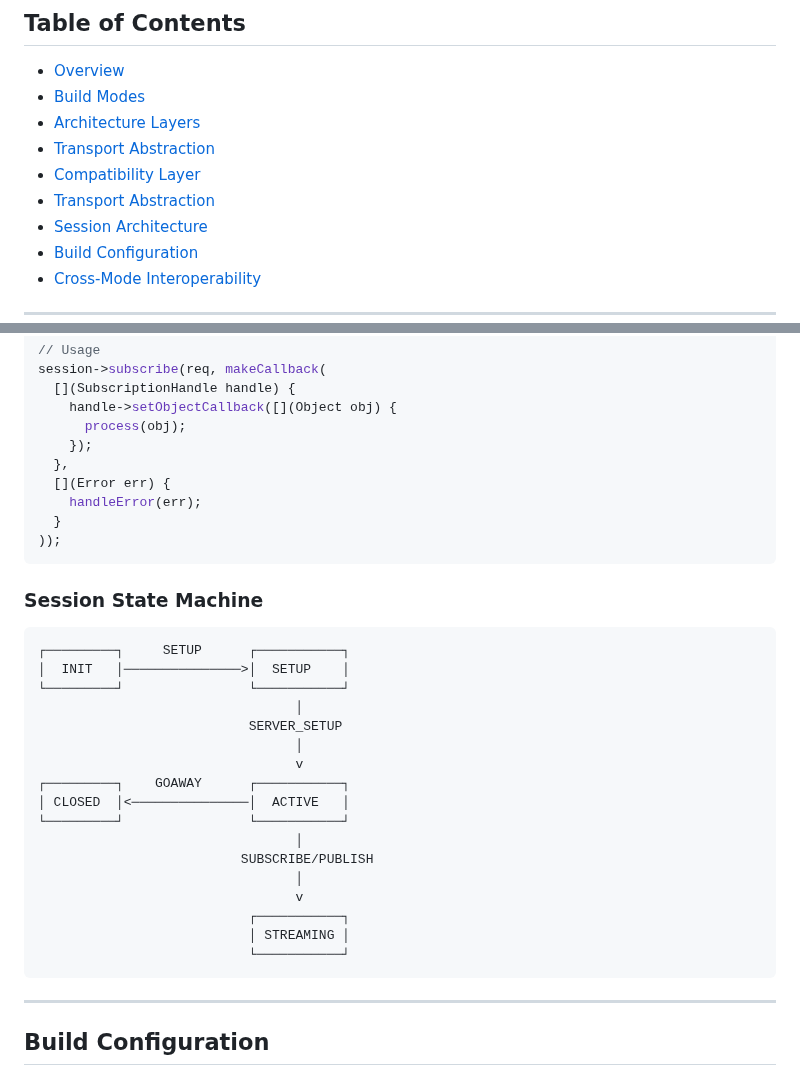
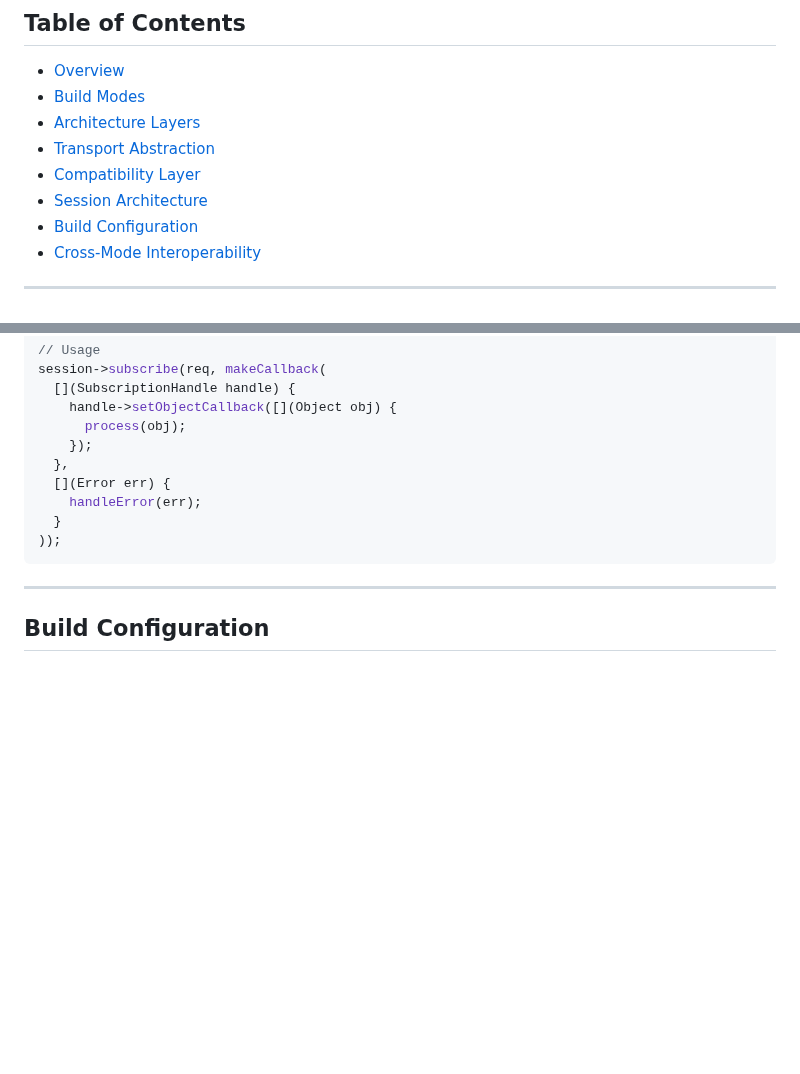
Before and after one commit to openmoq/moqx, a Markdown page: design/moxygen_transport_pluggability_compat.md, 2 parts joined by grey strips. Drawn GitHub-style; blank space fills up the shorter version.

````diff
--- a/design/moxygen_transport_pluggability_compat.md
+++ b/design/moxygen_transport_pluggability_compat.md
@@ -9,7 +9,6 @@ This document describes the moxygen architecture, the compatibility layer design
 - [Architecture Layers](#architecture-layers)
 - [Transport Abstraction](#transport-abstraction)
 - [Compatibility Layer](#compatibility-layer)
-- [Transport Abstraction](#transport-abstraction)
 - [Session Architecture](#session-architecture)
 - [Build Configuration](#build-configuration)
 - [Cross-Mode Interoperability](#cross-mode-interoperability)
@@ -672,28 +671,6 @@ session->subscribe(req, makeCallback(
 ));
 ```
 
-### Session State Machine
-
-```
-┌─────────┐     SETUP      ┌───────────┐
-│  INIT   │───────────────>│  SETUP    │
-└─────────┘                └───────────┘
-                                 │
-                           SERVER_SETUP
-                                 │
-                                 v
-┌─────────┐    GOAWAY      ┌───────────┐
-│ CLOSED  │<───────────────│  ACTIVE   │
-└─────────┘                └───────────┘
-                                 │
-                          SUBSCRIBE/PUBLISH
-                                 │
-                                 v
-                           ┌───────────┐
-                           │ STREAMING │
-                           └───────────┘
-```
-
 ---
 
 ## Build Configuration
````
